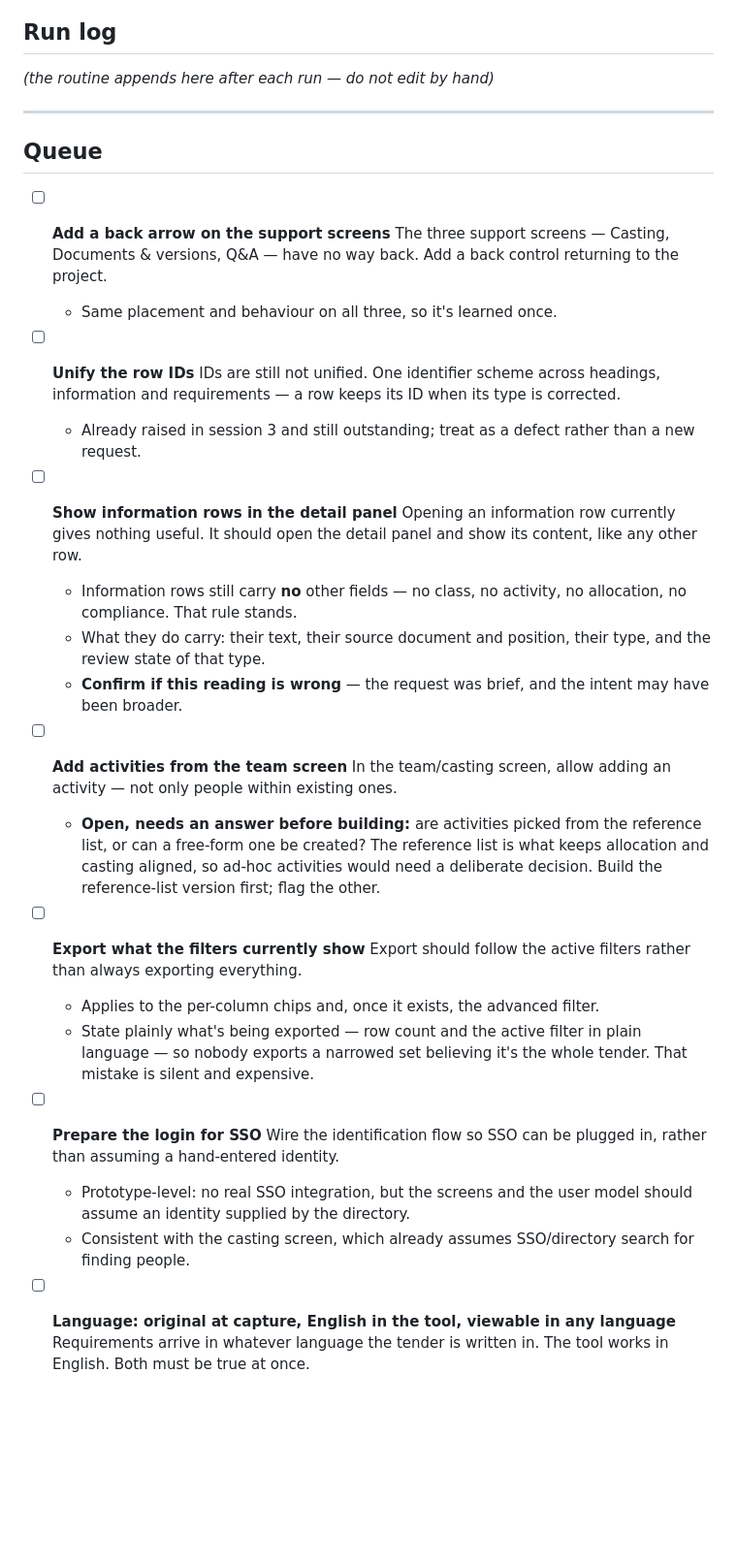
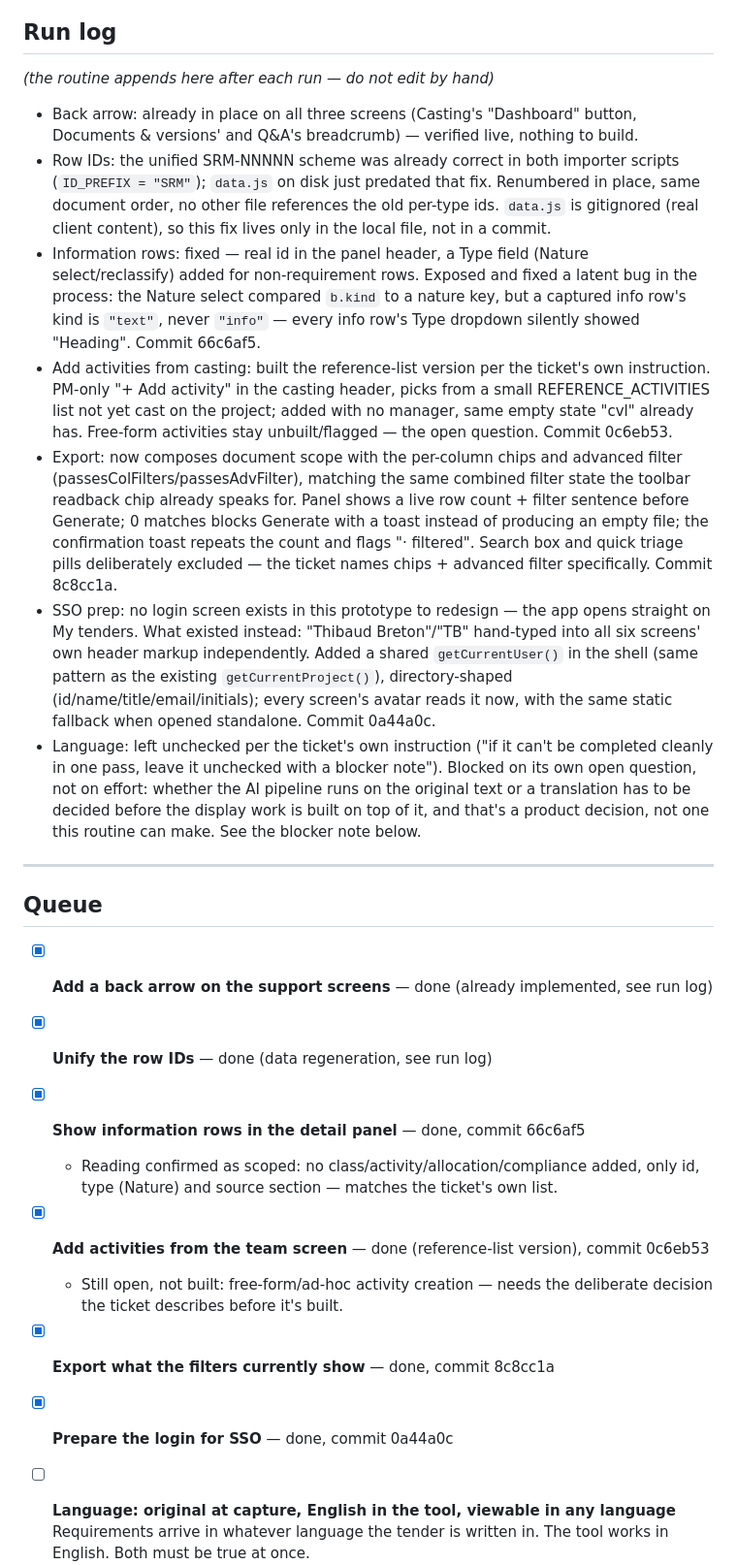
Before and after one commit to thibaudbreton/docreview-prototype, a Markdown page: docs/tickets/TICKETS-prototype-batch6.md, the part around one of its changes. Shown at 97% size. GitHub-like rendering; blank space fills up the shorter version.

Commit message:
docs: close out batch-6 run log — 6 done, 1 blocked
Language ticket left unchecked with a blocker note per its own instruction:
the AI pipeline question (original text vs. translation feeding
characterisation/allocation) has to be decided by a human before any of the
four surfaces it touches can be built without committing to an architecture
nobody chose.

Co-Authored-By: Claude Sonnet 5 <noreply@anthropic.com>

```diff
--- a/docs/tickets/TICKETS-prototype-batch6.md
+++ b/docs/tickets/TICKETS-prototype-batch6.md
@@ -6,37 +6,31 @@
 
 _(the routine appends here after each run — do not edit by hand)_
 
+- Back arrow: already in place on all three screens (Casting's "Dashboard" button, Documents & versions' and Q&A's breadcrumb) — verified live, nothing to build.
+- Row IDs: the unified SRM-NNNNN scheme was already correct in both importer scripts (`ID_PREFIX = "SRM"`); `data.js` on disk just predated that fix. Renumbered in place, same document order, no other file references the old per-type ids. `data.js` is gitignored (real client content), so this fix lives only in the local file, not in a commit.
+- Information rows: fixed — real id in the panel header, a Type field (Nature select/reclassify) added for non-requirement rows. Exposed and fixed a latent bug in the process: the Nature select compared `b.kind` to a nature key, but a captured info row's kind is `"text"`, never `"info"` — every info row's Type dropdown silently showed "Heading". Commit 66c6af5.
+- Add activities from casting: built the reference-list version per the ticket's own instruction. PM-only "+ Add activity" in the casting header, picks from a small REFERENCE_ACTIVITIES list not yet cast on the project; added with no manager, same empty state "cvl" already has. Free-form activities stay unbuilt/flagged — the open question. Commit 0c6eb53.
+- Export: now composes document scope with the per-column chips and advanced filter (passesColFilters/passesAdvFilter), matching the same combined filter state the toolbar readback chip already speaks for. Panel shows a live row count + filter sentence before Generate; 0 matches blocks Generate with a toast instead of producing an empty file; the confirmation toast repeats the count and flags "· filtered". Search box and quick triage pills deliberately excluded — the ticket names chips + advanced filter specifically. Commit 8c8cc1a.
+- SSO prep: no login screen exists in this prototype to redesign — the app opens straight on My tenders. What existed instead: "Thibaud Breton"/"TB" hand-typed into all six screens' own header markup independently. Added a shared `getCurrentUser()` in the shell (same pattern as the existing `getCurrentProject()`), directory-shaped (id/name/title/email/initials); every screen's avatar reads it now, with the same static fallback when opened standalone. Commit 0a44a0c.
+- Language: left unchecked per the ticket's own instruction ("if it can't be completed cleanly in one pass, leave it unchecked with a blocker note"). Blocked on its own open question, not on effort: whether the AI pipeline runs on the original text or a translation has to be decided before the display work is built on top of it, and that's a product decision, not one this routine can make. See the blocker note below.
+
 ---
 
 ## Queue
 
-- [ ] **Add a back arrow on the support screens**
-  The three support screens — Casting, Documents & versions, Q&A — have no way back. Add a back control returning to the project.
-  - Same placement and behaviour on all three, so it's learned once.
+- [x] **Add a back arrow on the support screens** — done (already implemented, see run log)
 
-- [ ] **Unify the row IDs**
-  IDs are still not unified. One identifier scheme across headings, information and requirements — a row keeps its ID when its type is corrected.
-  - Already raised in session 3 and still outstanding; treat as a defect rather than a new request.
+- [x] **Unify the row IDs** — done (data regeneration, see run log)
 
-- [ ] **Show information rows in the detail panel**
-  Opening an information row currently gives nothing useful. It should open the detail panel and show its content, like any other row.
-  - Information rows still carry **no** other fields — no class, no activity, no allocation, no compliance. That rule stands.
-  - What they do carry: their text, their source document and position, their type, and the review state of that type.
-  - **Confirm if this reading is wrong** — the request was brief, and the intent may have been broader.
+- [x] **Show information rows in the detail panel** — done, commit 66c6af5
+  - Reading confirmed as scoped: no class/activity/allocation/compliance added, only id, type (Nature) and source section — matches the ticket's own list.
 
-- [ ] **Add activities from the team screen**
-  In the team/casting screen, allow adding an activity — not only people within existing ones.
-  - **Open, needs an answer before building:** are activities picked from the reference list, or can a free-form one be created? The reference list is what keeps allocation and casting aligned, so ad-hoc activities would need a deliberate decision. Build the reference-list version first; flag the other.
+- [x] **Add activities from the team screen** — done (reference-list version), commit 0c6eb53
+  - Still open, not built: free-form/ad-hoc activity creation — needs the deliberate decision the ticket describes before it's built.
 
-- [ ] **Export what the filters currently show**
-  Export should follow the active filters rather than always exporting everything.
-  - Applies to the per-column chips and, once it exists, the advanced filter.
-  - State plainly what's being exported — row count and the active filter in plain language — so nobody exports a narrowed set believing it's the whole tender. That mistake is silent and expensive.
+- [x] **Export what the filters currently show** — done, commit 8c8cc1a
 
-- [ ] **Prepare the login for SSO**
-  Wire the identification flow so SSO can be plugged in, rather than assuming a hand-entered identity.
-  - Prototype-level: no real SSO integration, but the screens and the user model should assume an identity supplied by the directory.
-  - Consistent with the casting screen, which already assumes SSO/directory search for finding people.
+- [x] **Prepare the login for SSO** — done, commit 0a44a0c
 
 - [ ] **Language: original at capture, English in the tool, viewable in any language**
   Requirements arrive in whatever language the tender is written in. The tool works in English. Both must be true at once.
```
Also changed, not shown: other parts of docs/tickets/TICKETS-prototype-batch6.md (+2 -0 lines).
